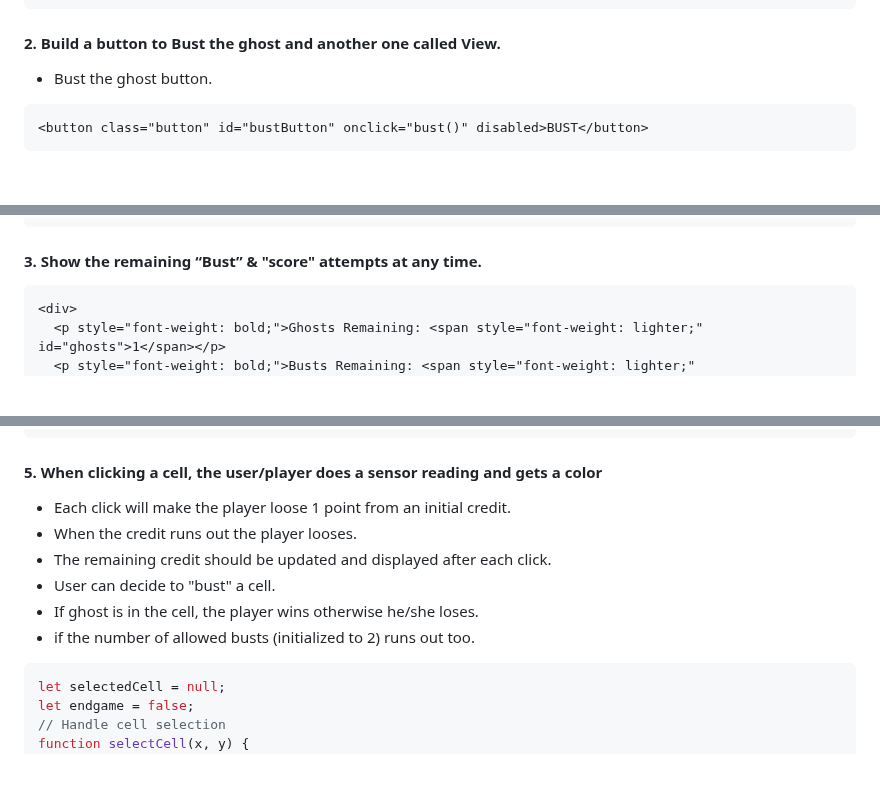
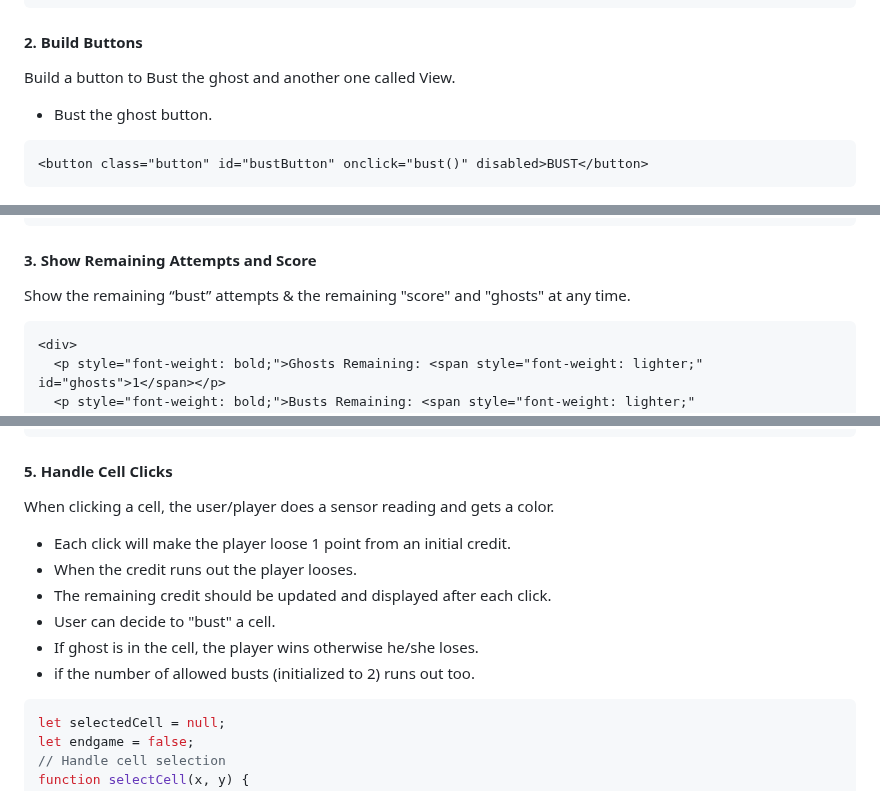
Before and after one commit to NiemaAM/Ghost-Buster-Game, a Markdown page: README.md, 3 parts joined by grey strips. Drawn GitHub-style; blank space fills up the shorter version.

````diff
--- a/README.md
+++ b/README.md
@@ -43,7 +78,9 @@ function initializeGame() {
     updateDisplay();
 }
 ```
-#### 2. Build a button to Bust the ghost and another one called View.
+
+#### 2. Build Buttons
+Build a button to Bust the ghost and another one called View.
 * Bust the ghost button.
 ```html
 <button class="button" id="bustButton" onclick="bust()" disabled>BUST</button>
@@ -107,7 +144,8 @@ function view() {
     updateDisplay();
 }
 ```
-#### 3. Show the remaining “Bust” & "score" attempts at any time.
+#### 3. Show Remaining Attempts and Score
+Show the remaining “bust” attempts & the remaining "score" and "ghosts" at any time.
 ```html
 <div>
   <p style="font-weight: bold;">Ghosts Remaining: <span style="font-weight: lighter;"  id="ghosts">1</span></p>
@@ -171,13 +210,14 @@ function ComputeInitialPriorProbabilities(locations) { //TODO: what is locations
     probabilities = Array(gridHeight).fill().map(() => Array(gridWidth).fill(1 / totalCells));
 }
 ```
-#### 5. When clicking a cell, the user/player does a sensor reading and gets a color
-* Each click will make the player loose 1 point from an initial credit.
-* When the credit runs out the player looses.
-* The remaining credit should be updated and displayed after each click.
-* User can decide to "bust" a cell.
-* If ghost is in the cell, the player wins otherwise he/she loses.
-* if the number of allowed busts (initialized to 2) runs out too.
+#### 5. Handle Cell Clicks
+When clicking a cell, the user/player does a sensor reading and gets a color.
+  * Each click will make the player loose 1 point from an initial credit.
+  * When the credit runs out the player looses.
+  * The remaining credit should be updated and displayed after each click.
+  * User can decide to "bust" a cell.
+  * If ghost is in the cell, the player wins otherwise he/she loses.
+  * if the number of allowed busts (initialized to 2) runs out too.
 ```javascript
 let selectedCell = null;
 let endgame = false;
````
Also changed, not shown: other parts of README.md (+59 -7 lines).
